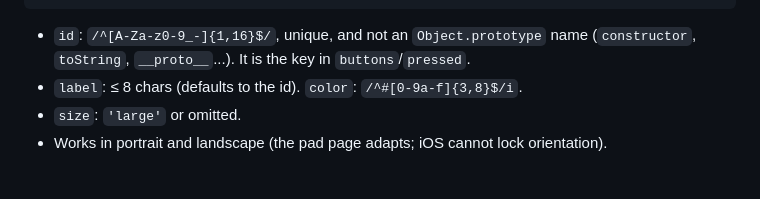
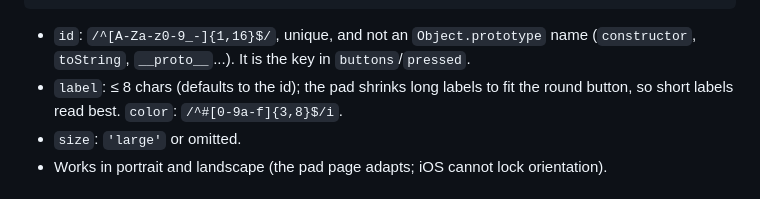
Before and after one commit to raprav/joinstick, a Markdown page: AGENTS.md, the part around the change. Rendered like a GitHub page.

Commit message:
Document that long button labels shrink to fit

```diff
--- a/AGENTS.md
+++ b/AGENTS.md
@@ -118,7 +118,8 @@ makes `host()` reject with `code: 'bad-message'` and a message saying why.
 
 - `id`: `/^[A-Za-z0-9_-]{1,16}$/`, unique, and not an `Object.prototype`
   name (`constructor`, `toString`, `__proto__`...). It is the key in `buttons`/`pressed`.
-- `label`: ≤ 8 chars (defaults to the id). `color`: `/^#[0-9a-f]{3,8}$/i`.
+- `label`: ≤ 8 chars (defaults to the id); the pad shrinks long labels to fit
+  the round button, so short labels read best. `color`: `/^#[0-9a-f]{3,8}$/i`.
 - `size`: `'large'` or omitted.
 - Works in portrait and landscape (the pad page adapts; iOS cannot lock orientation).
 
```
